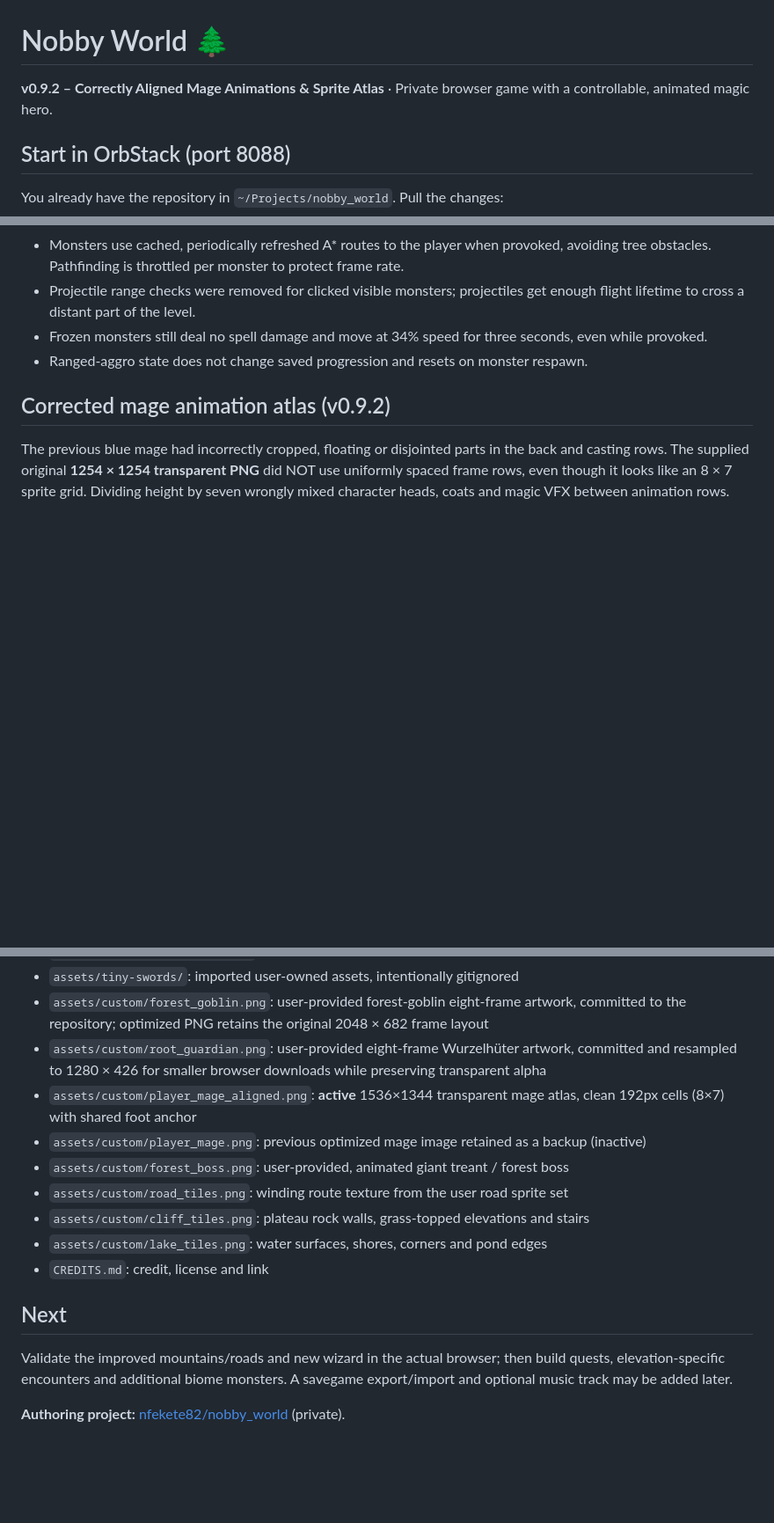
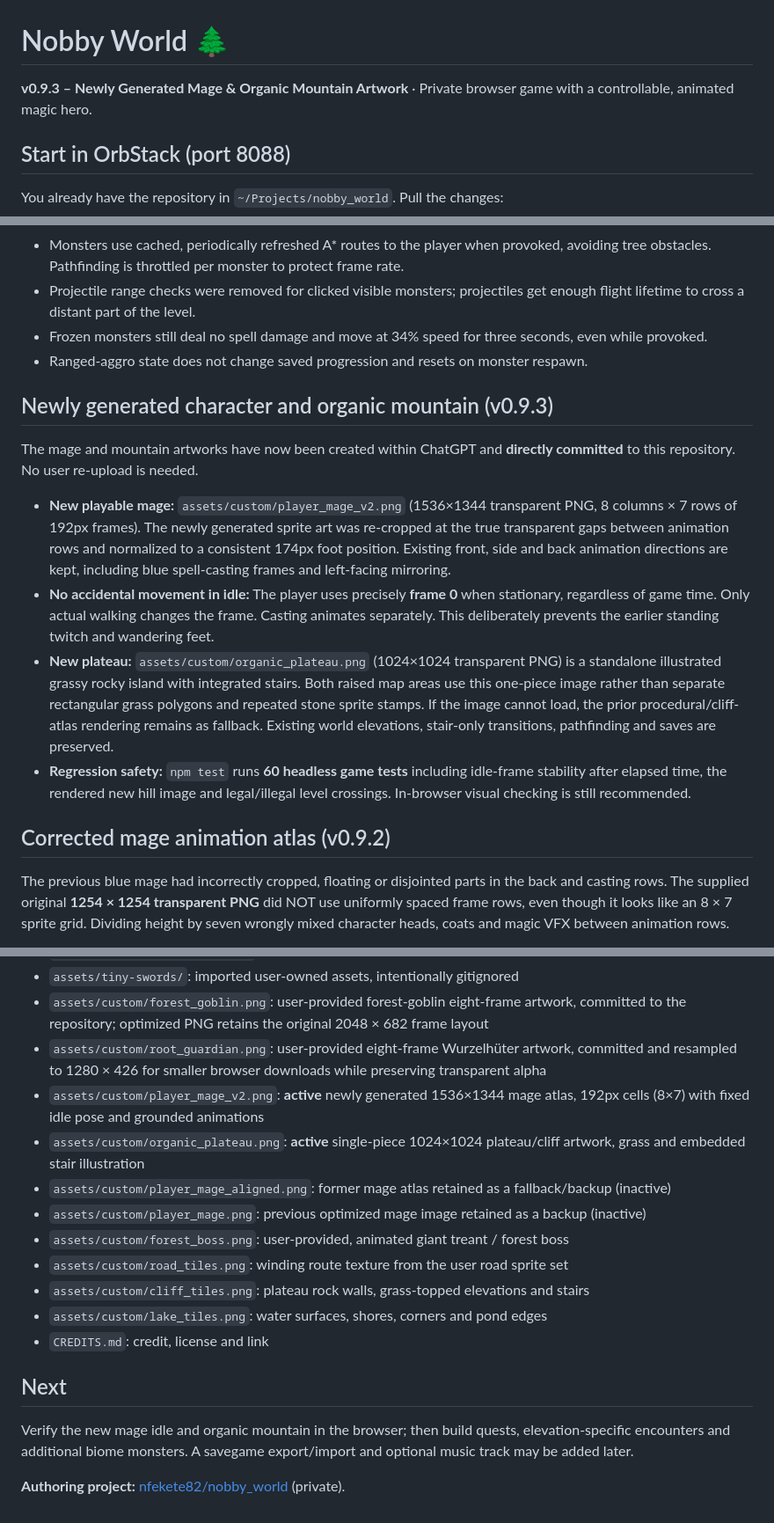
Before and after one commit to nfekete82/nobby_world, a Markdown page: README.md, 3 parts joined by grey strips. Shown at 88% size. Drawn GitHub-style; blank space fills up the shorter version.

Commit message:
docs(v0.9.3): generated mage and mountain assets, fixed idle and regression tests

```diff
--- a/README.md
+++ b/README.md
@@ -1,6 +1,6 @@
 # Nobby World 🌲
 
-**v0.9.2 – Correctly Aligned Mage Animations & Sprite Atlas** · Private browser game with a controllable, animated magic hero.
+**v0.9.3 – Newly Generated Mage & Organic Mountain Artwork** · Private browser game with a controllable, animated magic hero.
 
 ## Start in OrbStack (port 8088)
 
@@ -137,6 +137,15 @@ Use `npm test` to run all **32 headless logic tests**. Full visual and audio che
 - Frozen monsters still deal no spell damage and move at 34% speed for three seconds, even while provoked.
 - Ranged-aggro state does not change saved progression and resets on monster respawn.
 
+## Newly generated character and organic mountain (v0.9.3)
+
+The mage and mountain artworks have now been created within ChatGPT and **directly committed** to this repository. No user re-upload is needed.
+
+- **New playable mage:** `assets/custom/player_mage_v2.png` (1536×1344 transparent PNG, 8 columns × 7 rows of 192px frames). The newly generated sprite art was re-cropped at the true transparent gaps between animation rows and normalized to a consistent 174px foot position. Existing front, side and back animation directions are kept, including blue spell-casting frames and left-facing mirroring.
+- **No accidental movement in idle:** The player uses precisely **frame 0** when stationary, regardless of game time. Only actual walking changes the frame. Casting animates separately. This deliberately prevents the earlier standing twitch and wandering feet.
+- **New plateau:** `assets/custom/organic_plateau.png` (1024×1024 transparent PNG) is a standalone illustrated grassy rocky island with integrated stairs. Both raised map areas use this one-piece image rather than separate rectangular grass polygons and repeated stone sprite stamps. If the image cannot load, the prior procedural/cliff-atlas rendering remains as fallback. Existing world elevations, stair-only transitions, pathfinding and saves are preserved.
+- **Regression safety:** `npm test` runs **60 headless game tests** including idle-frame stability after elapsed time, the rendered new hill image and legal/illegal level crossings. In-browser visual checking is still recommended.
+
 ## Corrected mage animation atlas (v0.9.2)
 
 The previous blue mage had incorrectly cropped, floating or disjointed parts in the back and casting rows. The supplied original **1254 × 1254 transparent PNG** did NOT use uniformly spaced frame rows, even though it looks like an 8 × 7 sprite grid. Dividing height by seven wrongly mixed character heads, coats and magic VFX between animation rows.
@@ -241,7 +250,9 @@ The supplied current **Free Pack** is cartoon fantasy pixel art, not Diablo's gr
 - `assets/tiny-swords/`: imported user-owned assets, intentionally gitignored
 - `assets/custom/forest_goblin.png`: user-provided forest-goblin eight-frame artwork, committed to the repository; optimized PNG retains the original 2048 × 682 frame layout
 - `assets/custom/root_guardian.png`: user-provided eight-frame Wurzelhüter artwork, committed and resampled to 1280 × 426 for smaller browser downloads while preserving transparent alpha
-- `assets/custom/player_mage_aligned.png`: **active** 1536×1344 transparent mage atlas, clean 192px cells (8×7) with shared foot anchor
+- `assets/custom/player_mage_v2.png`: **active** newly generated 1536×1344 mage atlas, 192px cells (8×7) with fixed idle pose and grounded animations
+- `assets/custom/organic_plateau.png`: **active** single-piece 1024×1024 plateau/cliff artwork, grass and embedded stair illustration
+- `assets/custom/player_mage_aligned.png`: former mage atlas retained as a fallback/backup (inactive)
 - `assets/custom/player_mage.png`: previous optimized mage image retained as a backup (inactive)
 - `assets/custom/forest_boss.png`: user-provided, animated giant treant / forest boss
 - `assets/custom/road_tiles.png`: winding route texture from the user road sprite set
@@ -251,6 +262,6 @@ The supplied current **Free Pack** is cartoon fantasy pixel art, not Diablo's gr
 
 ## Next
 
-Validate the improved mountains/roads and new wizard in the actual browser; then build quests, elevation-specific encounters and additional biome monsters. A savegame export/import and optional music track may be added later.
+Verify the new mage idle and organic mountain in the browser; then build quests, elevation-specific encounters and additional biome monsters. A savegame export/import and optional music track may be added later.
 
 **Authoring project:** [nfekete82/nobby_world](https://github.com/nfekete82/nobby_world) (private).
```
Also changed, not shown: other parts of README.md (+2 -2 lines).
